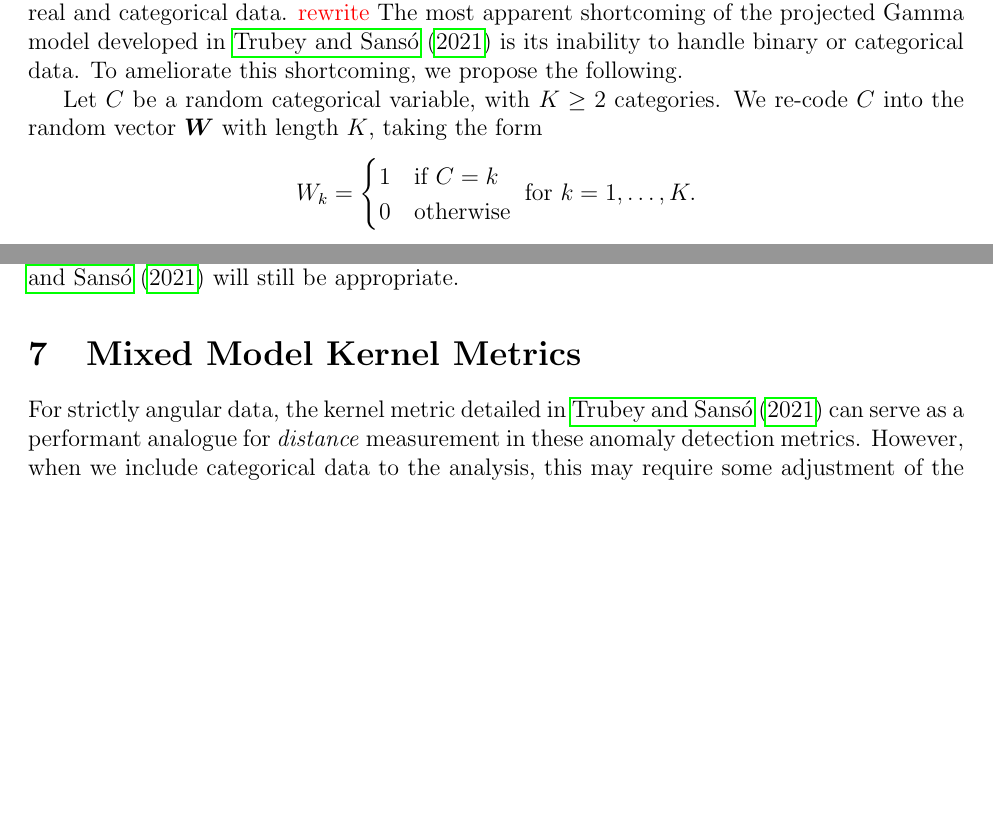
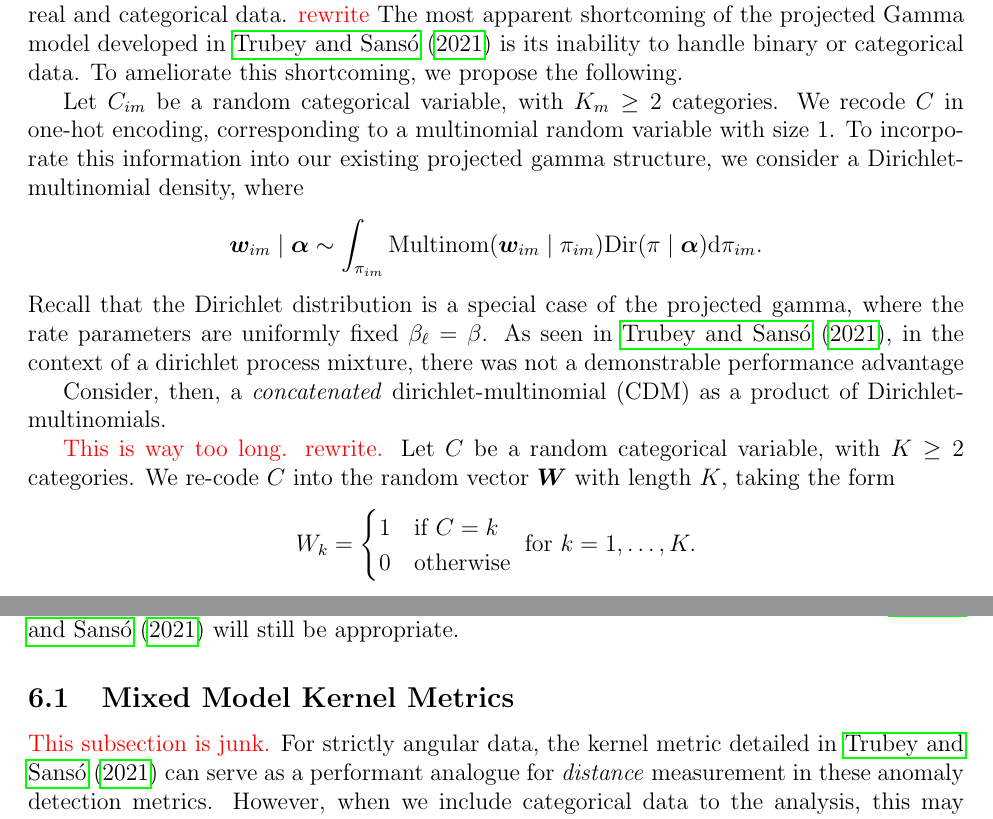
Before and after one commit to ptrubey/ndpg, a LaTeX paper (main.tex, which reads categorical.tex): two parts of pages 7 and 8 of 10, joined at a grey line, cut so that both start at the same text, the shorter picture padded with empty space. Compiled offline with pdfLaTeX.

Commit message:
minor update

```diff
--- a/categorical.tex
+++ b/categorical.tex
@@ -5,6 +5,31 @@ Many applications for which novelty detection methods might be applied will
     its inability to handle binary or categorical data.  To ameliorate this
     shortcoming, we propose the following.
 
+Let $C_{im}$ be a random categorical variable, with $K_m \geq 2$ categories.
+  We recode $C$ in one-hot encoding, corresponding to a multinomial random
+  variable with size 1.  To incorporate this information into our existing
+  projected gamma structure, we consider a Dirichlet-multinomial density,
+  where
+  \begin{equation*}
+    \bm{w}_{im}\mid\bm{\alpha}
+    \sim
+    \int_{\pi_{im}}
+    \text{Multinom}(\bm{w}_{im}\mid\pi_{im})
+    \text{Dir}(\pi\mid\bm{\alpha})\text{d}\pi_{im}.
+  \end{equation*}
+  Recall that the Dirichlet distribution is a special case of the projected gamma,
+  where the rate parameters are uniformly fixed $\beta_{\ell} = \beta$.  As seen
+  in \cite{trubey:pg}, in the context of a dirichlet process mixture, there was
+  not a demonstrable performance advantage
+
+
+
+  Consider,
+  then, a \emph{concatenated} dirichlet-multinomial (CDM) as a product of
+  Dirichlet-multinomials.
+
+
+\makenote{This is way too long.  rewrite.}
 Let $C$ be a random categorical variable, with $K \geq 2$ categories.  We
     re-code $C$ into the random vector $\bm{W}$ with length $K$, taking the form
     \begin{equation*}
@@ -87,7 +112,8 @@ In the general projected gamma case, the integration for $\pi$ in
   in~\cite{trubey:pg} will still be appropriate.
 
 
-\section{Mixed Model Kernel Metrics}
+\subsection{Mixed Model Kernel Metrics}
+\makenote{This subsection is junk.}
 For strictly angular data, the kernel metric detailed in~\cite{trubey:pg} can
   serve as a performant analogue for \emph{distance} measurement in these
   anomaly detection metrics.  However, when we include categorical data to the
```
Also changed, not shown: categorical.tex (8 more changed lines).
